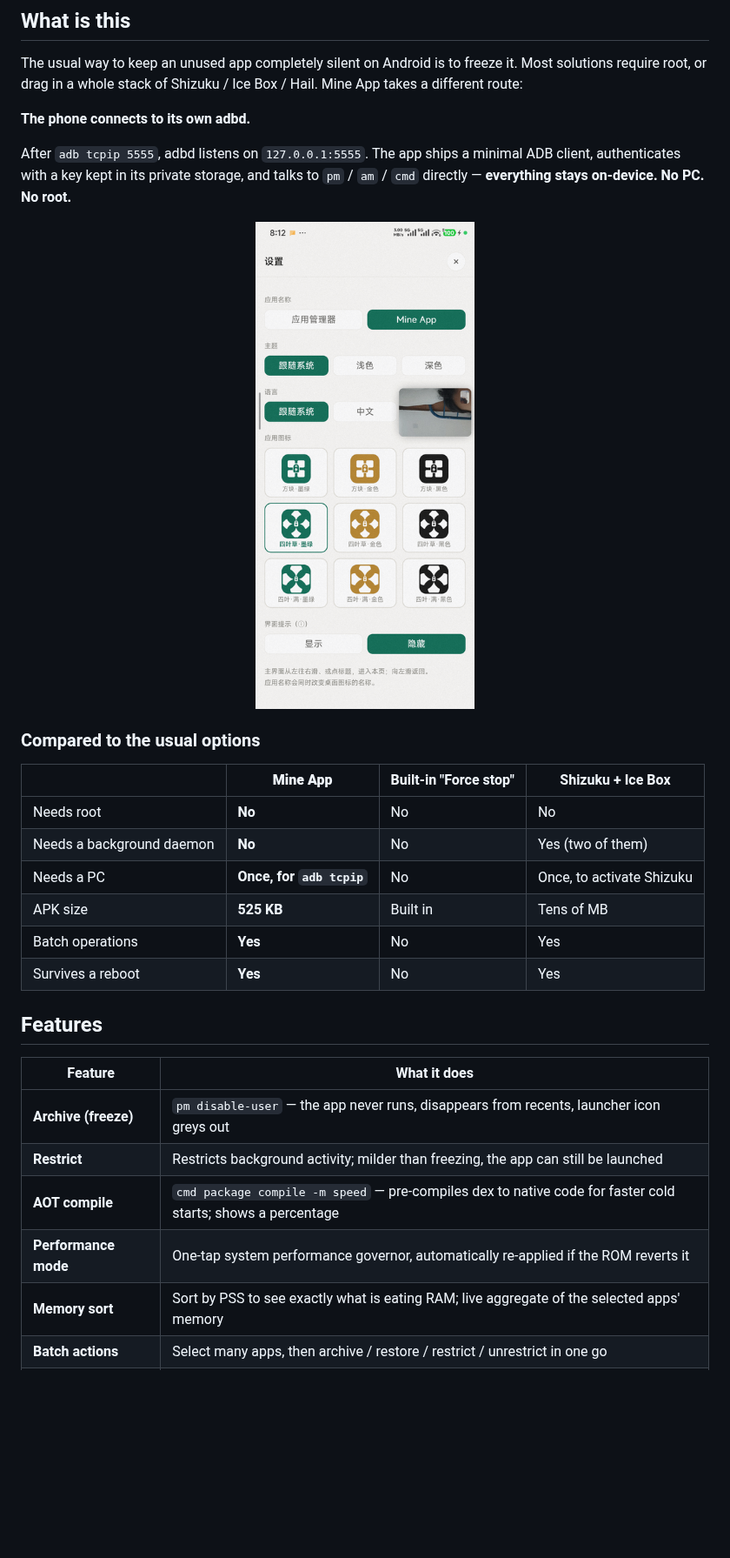
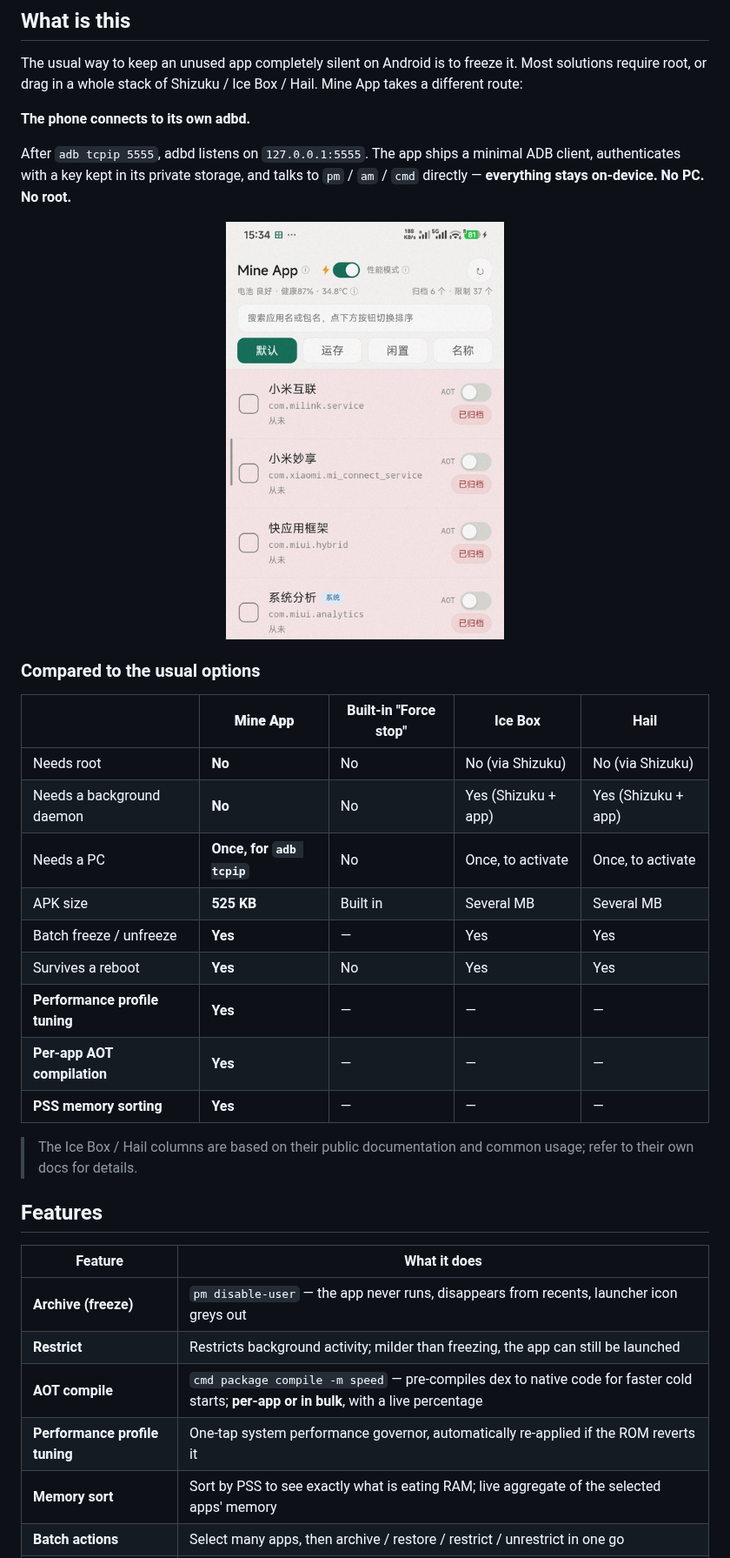
Before and after one commit to henry-97/MineApp, a Markdown page: README.en.md, the part around one of its changes. Shown at 87% size. GitHub-like rendering; pictures changed too: docs/main.jpg (added), docs/settings.png (deleted); blank space fills up the shorter version.

Commit message:
对比表加黑洞并补三项特色功能，截图全部重拍
- 对比表新增「黑洞 Hail」列；补「性能档位调优 / 单应用 AOT 预编译 / PSS 内存排序」三行
- 新增主界面截图 docs/main.jpg（归档标记、AOT 开关、系统标签、电池健康一次看全）
- 设置页与主界面截图改用当前版本重拍，转 JPEG 后从 755KB 降到 73KB
- app-icon.png 换成当前的四叶草图标

```diff
--- a/README.en.md
+++ b/README.en.md
@@ -36,19 +36,25 @@ authenticates with a key kept in its private storage, and talks to `pm` / `am` /
 **everything stays on-device. No PC. No root.**
 
 <p align="center">
-  <img src="docs/settings.png" width="300" alt="Settings">
+  <img src="docs/main.jpg" width="320" alt="Main screen">
 </p>
 
 ### Compared to the usual options
 
-| | **Mine App** | Built-in "Force stop" | Shizuku + Ice Box |
-|---|---|---|---|
-| Needs root | **No** | No | No |
-| Needs a background daemon | **No** | No | Yes (two of them) |
-| Needs a PC | **Once, for `adb tcpip`** | No | Once, to activate Shizuku |
-| APK size | **525 KB** | Built in | Tens of MB |
-| Batch operations | **Yes** | No | Yes |
-| Survives a reboot | **Yes** | No | Yes |
+| | **Mine App** | Built-in "Force stop" | Ice Box | Hail |
+|---|---|---|---|---|
+| Needs root | **No** | No | No (via Shizuku) | No (via Shizuku) |
+| Needs a background daemon | **No** | No | Yes (Shizuku + app) | Yes (Shizuku + app) |
+| Needs a PC | **Once, for `adb tcpip`** | No | Once, to activate | Once, to activate |
+| APK size | **525 KB** | Built in | Several MB | Several MB |
+| Batch freeze / unfreeze | **Yes** | — | Yes | Yes |
+| Survives a reboot | **Yes** | No | Yes | Yes |
+| **Performance profile tuning** | **Yes** | — | — | — |
+| **Per-app AOT compilation** | **Yes** | — | — | — |
+| **PSS memory sorting** | **Yes** | — | — | — |
+
+> The Ice Box / Hail columns are based on their public documentation and common usage;
+> refer to their own docs for details.
 
 ## Features
 
@@ -56,8 +62,8 @@ authenticates with a key kept in its private storage, and talks to `pm` / `am` /
 |---|---|
 | **Archive (freeze)** | `pm disable-user` — the app never runs, disappears from recents, launcher icon greys out |
 | **Restrict** | Restricts background activity; milder than freezing, the app can still be launched |
-| **AOT compile** | `cmd package compile -m speed` — pre-compiles dex to native code for faster cold starts; shows a percentage |
-| **Performance mode** | One-tap system performance governor, automatically re-applied if the ROM reverts it |
+| **AOT compile** | `cmd package compile -m speed` — pre-compiles dex to native code for faster cold starts; **per-app or in bulk**, with a live percentage |
+| **Performance profile tuning** | One-tap system performance governor, automatically re-applied if the ROM reverts it |
 | **Memory sort** | Sort by PSS to see exactly what is eating RAM; live aggregate of the selected apps' memory |
 | **Batch actions** | Select many apps, then archive / restore / restrict / unrestrict in one go |
 | **Ongoing notification** | Battery health, memory usage and archive count in the status bar |
```
Also changed, not shown: other parts of README.en.md (+4 -0 lines), README.md (+20 -11 lines), docs/RELEASE-1.3.2.md (+4 -4 lines), docs/app-icon.png, docs/settings.jpg (added).
